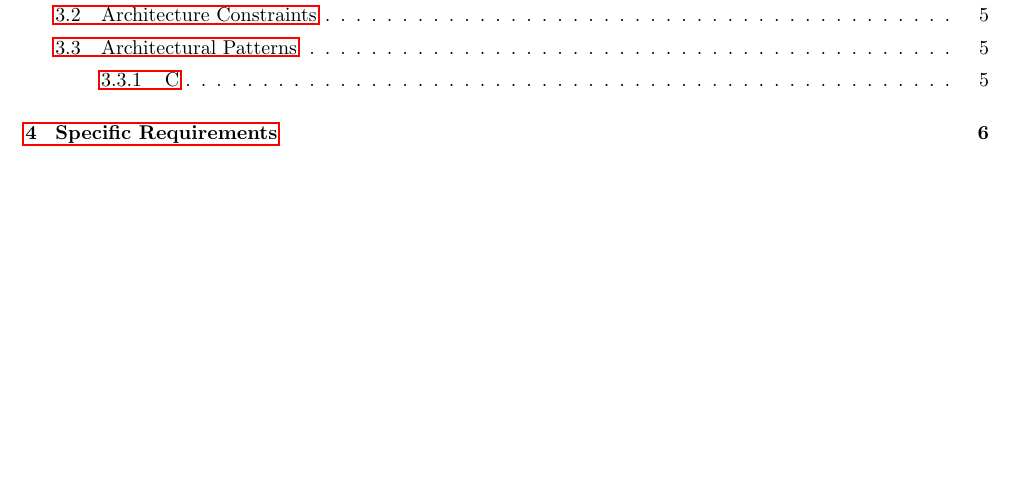
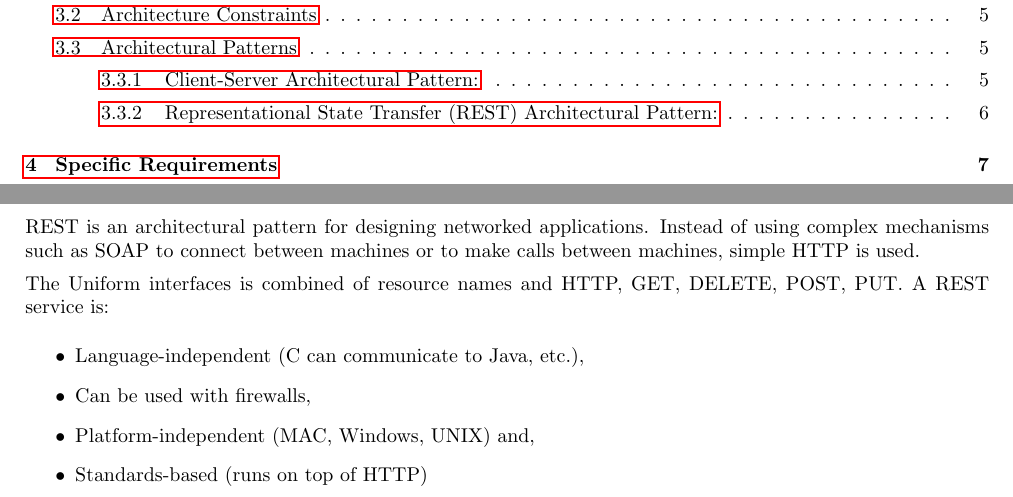
Before and after one commit to josephbondjobo/CodeX, a LaTeX document (System Requirements and Design/System Requirements and Design.tex): part of page 2 of 12 before the commit and two parts of pages 2 and 8 of 13 after it, the two joined at a grey line, cut so that both start at the same text, the shorter picture padded with empty space. Compiled offline with pdfLaTeX.

Commit message:
Documentation Architectural Updates

```diff
--- a/System Requirements and Design/System Requirements and Design.tex
+++ b/System Requirements and Design/System Requirements and Design.tex
@@ -220,10 +220,22 @@ For the account user interface, the registered users will be able to login to th
 		\item Client: is simply a computer connected on the network which is used to send request for some resources to the 	server.
 	\end{itemize}
 	\begin{itemize}
-		\item Requirement of a client-server: It models work in a networked environment therefore the processing of an 				application distributed between the client and the server.
+		\item Requirement of a client-server: It models work in a networked environment therefore the processing of an application distributed between the client and the server.
 
 		\item Function of client server: An interface/form is provided by the client to allow a user to request services of the 		user and to display the results the server returns.
 	\end{itemize}
+
+	\subsubsection{Representational State Transfer (REST) Architectural Pattern:}
+	REST is an architectural pattern for designing networked applications. Instead of using complex mechanisms such as SOAP to 	connect between machines or to make calls between machines, simple HTTP is used.
+
+The Uniform interfaces is combined of resource names and HTTP, GET, DELETE, POST, PUT.
+A REST service is:
+\begin{itemize}
+	\item Language-independent (C# can communicate to Java, etc.),
+	\item Can be used with firewalls,
+	\item Platform-independent (MAC, Windows, UNIX) and,
+	\item Standards-based (runs on top of HTTP)
+\end{itemize}
 
 
 	\newpage
```
Also changed, not shown: System Requirements and Design/System Requirements and Design.tex (2 more changed lines).
